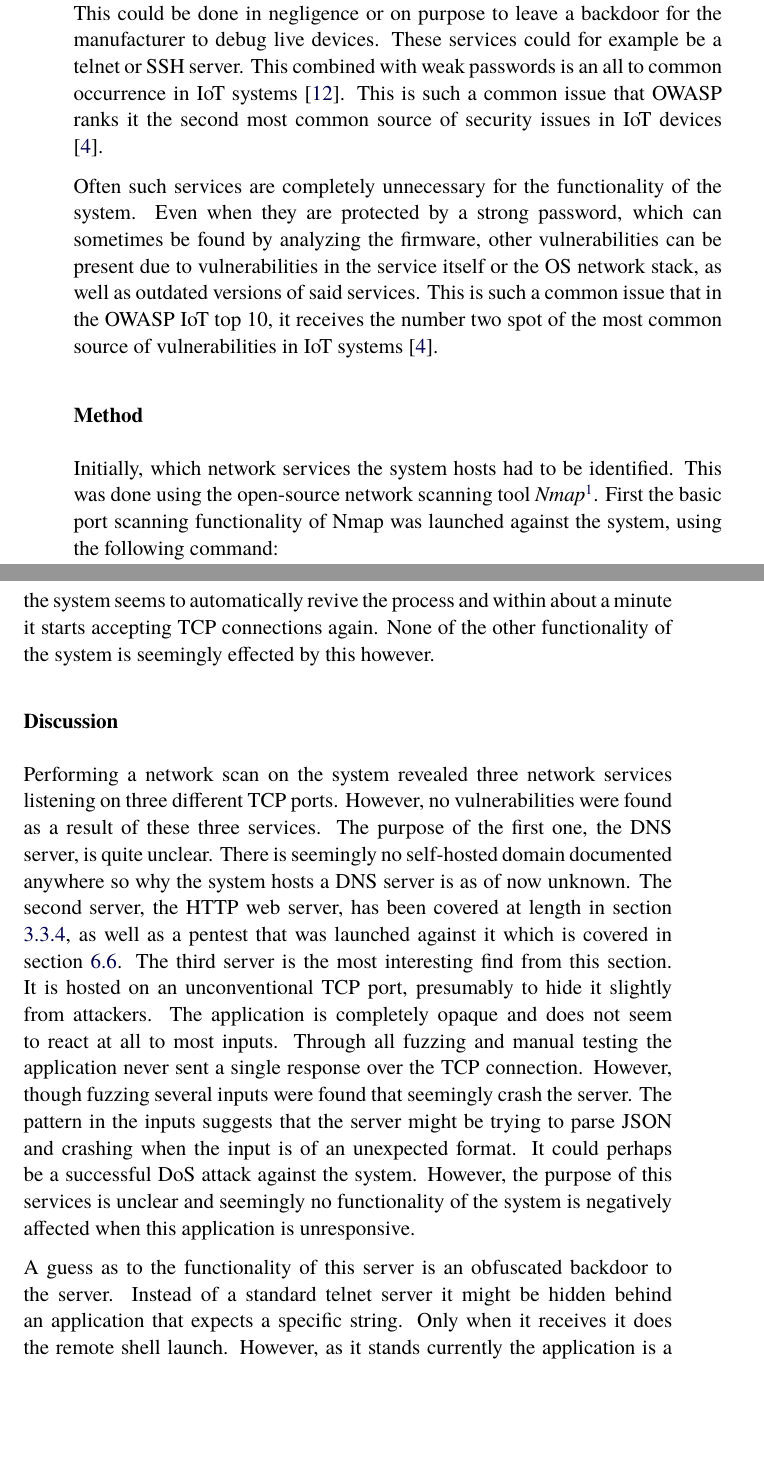
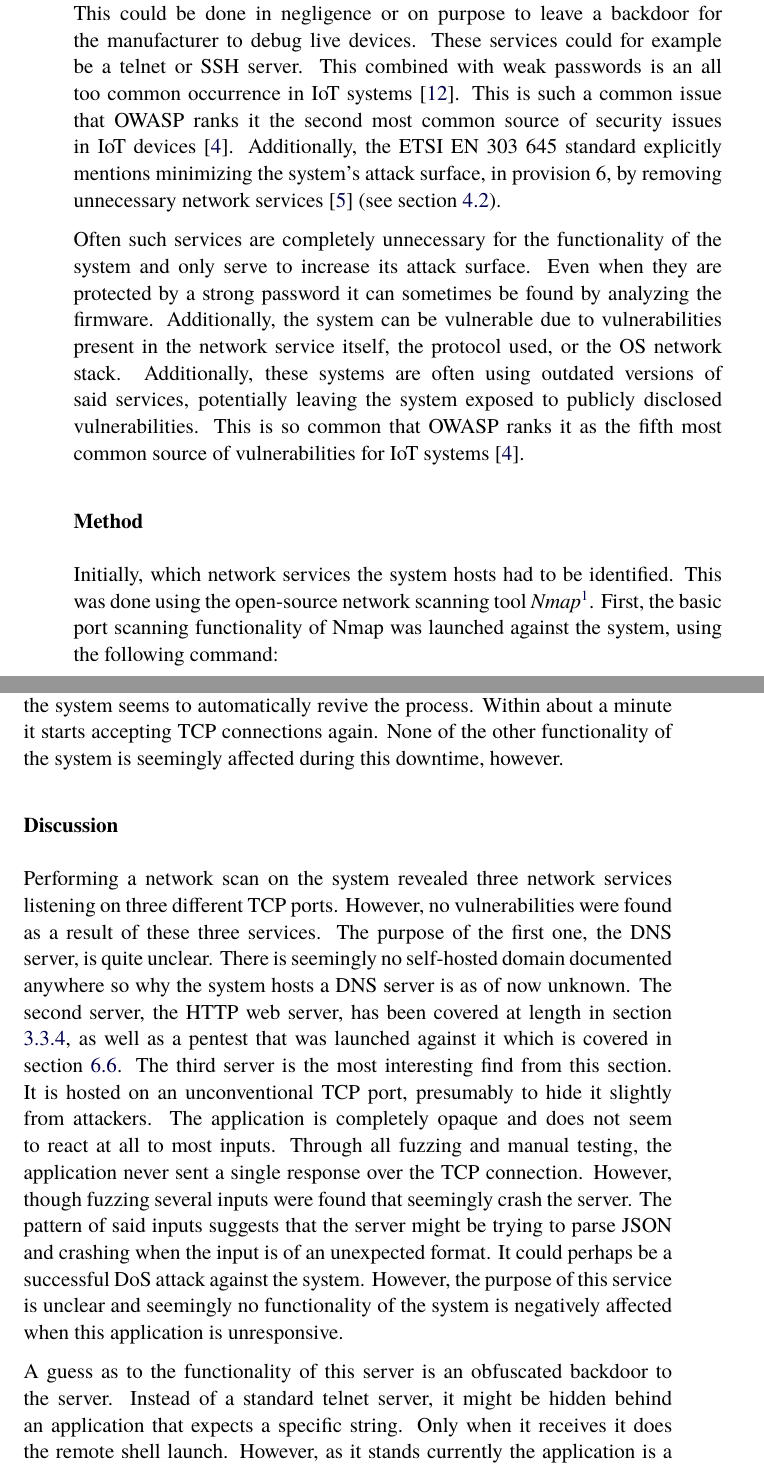
Before and after one commit to AxlLind/master-thesis, a LaTeX thesis (main.tex, which reads chapters/pentesting-tasks/4-network-services.tex): two parts of pages 79 and 82 of 106, joined at a grey line, cut so that both start at the same text, the shorter picture padded with empty space. Compiled offline with pdfLaTeX.

Commit message:
Pentesting: Clean up network services section

```diff
--- a/chapters/pentesting-tasks/4-network-services.tex
+++ b/chapters/pentesting-tasks/4-network-services.tex
@@ -2,12 +2,12 @@
 This section covers the network services found in the system and their implications on the system's security. As rated by OWASP, this is the second most common source of security issues within IoT systems \cite{owasp-iot-top10}, see section \ref{ch:related-work:owasp}.
 
 \subsubsection{Background}
-During development, many manufacturers deploy network services on IoT devices for remote debugging. However, a very common source of vulnerabilities is leaving these network services active on live devices shipped to customers. This could be done in negligence or on purpose to leave a backdoor for the manufacturer to debug live devices. These services could for example be a telnet or SSH server. This combined with weak passwords is an all to common occurrence in IoT systems \cite{understanding-mirai}. This is such a common issue that OWASP ranks it the second most common source of security issues in IoT devices \cite{owasp-iot-top10}.
+During development, many manufacturers deploy network services on IoT devices for remote debugging. However, a very common source of vulnerabilities is leaving these network services active on live devices shipped to customers. This could be done in negligence or on purpose to leave a backdoor for the manufacturer to debug live devices. These services could for example be a telnet or SSH server. This combined with weak passwords is an all too common occurrence in IoT systems \cite{understanding-mirai}. This is such a common issue that OWASP ranks it the second most common source of security issues in IoT devices \cite{owasp-iot-top10}. Additionally, the ETSI EN 303 645 standard explicitly mentions minimizing the system's attack surface, in provision 6, by removing unnecessary network services \cite{etsi-iot-standard} (see section \ref{ch:related-work:etsi}).
 
-Often such services are completely unnecessary for the functionality of the system. Even when they are protected by a strong password, which can sometimes be found by analyzing the firmware, other vulnerabilities can be present due to vulnerabilities in the service itself or the OS network stack, as well as outdated versions of said services. This is such a common issue that in the OWASP IoT top 10, it receives the number two spot of the most common source of vulnerabilities in IoT systems \cite{owasp-iot-top10}.
+Often such services are completely unnecessary for the functionality of the system and only serve to increase its attack surface. Even when they are protected by a strong password it can sometimes be found by analyzing the firmware. Additionally, the system can be vulnerable due to vulnerabilities present in the network service itself, the protocol used, or the OS network stack. Additionally, these systems are often using outdated versions of said services, potentially leaving the system exposed to publicly disclosed vulnerabilities. This is so common that OWASP ranks it as the fifth most common source of vulnerabilities for IoT systems \cite{owasp-iot-top10}.
 
 \subsubsection{Method}
-Initially, which network services the system hosts had to be identified. This was done using the open-source network scanning tool \textit{Nmap}\footnotelink{https://nmap.org/}{2021-05-25}. First the basic port scanning functionality of Nmap was launched against the system, using the following command:
+Initially, which network services the system hosts had to be identified. This was done using the open-source network scanning tool \textit{Nmap}\footnotelink{https://nmap.org/}{2021-05-25}. First, the basic port scanning functionality of Nmap was launched against the system, using the following command:
 \begin{lstlisting}[frame=tb]
     nmap -p- $IP
 \end{lstlisting}
@@ -50,12 +50,12 @@ Lastly, fuzzing the unknown service (\textit{58098/tcp}), using the \textit{Amap
     \label{fig:amapcrap-fuzz-attack}
 \end{figure}
 
-Examining the input further reveals that the first two bytes represent the characters \texttt{[]} in ASCII, which is intriguing. Through manual testing over a telnet connection and trial and error, it was discovered that the application crashed on more inputs. These include \texttt{\{\}} and \texttt{[1,2,3]}, for example. While the application presumably crashes and becomes temporarily unresponsive, the system seems to automatically revive the process and within about a minute it starts accepting TCP connections again. None of the other functionality of the system is seemingly effected by this however.
+Examining the input further reveals that the first two bytes represent the characters \texttt{[]} in ASCII, which is intriguing. Through manual testing over a telnet connection and trial and error, it was discovered that the application crashed on more inputs. These include \texttt{\{\}} and \texttt{[1,2,3]}, for example. While the application presumably crashes and becomes temporarily unresponsive, the system seems to automatically revive the process. Within about a minute it starts accepting TCP connections again. None of the other functionality of the system is seemingly affected during this downtime, however.
 
 \subsubsection{Discussion}
-Performing a network scan on the system revealed three network services listening on three different TCP ports. However, no vulnerabilities were found as a result of these three services. The purpose of the first one, the DNS server, is quite unclear. There is seemingly no self-hosted domain documented anywhere so why the system hosts a DNS server is as of now unknown. The second server, the HTTP web server, has been covered at length in section \ref{ch:system:local-admin}, as well as a pentest that was launched against it which is covered in section \ref{ch:pentesting:password}. The third server is the most interesting find from this section. It is hosted on an unconventional TCP port, presumably to hide it slightly from attackers. The application is completely opaque and does not seem to react at all to most inputs. Through all fuzzing and manual testing the application never sent a single response over the TCP connection. However, though fuzzing several inputs were found that seemingly crash the server. The pattern in the inputs suggests that the server might be trying to parse JSON and crashing when the input is of an unexpected format. It could perhaps be a successful \gls{DOS} attack against the system. However, the purpose of this services is unclear and seemingly no functionality of the system is negatively affected when this application is unresponsive.
+Performing a network scan on the system revealed three network services listening on three different TCP ports. However, no vulnerabilities were found as a result of these three services. The purpose of the first one, the DNS server, is quite unclear. There is seemingly no self-hosted domain documented anywhere so why the system hosts a DNS server is as of now unknown. The second server, the HTTP web server, has been covered at length in section \ref{ch:system:local-admin}, as well as a pentest that was launched against it which is covered in section \ref{ch:pentesting:password}. The third server is the most interesting find from this section. It is hosted on an unconventional TCP port, presumably to hide it slightly from attackers. The application is completely opaque and does not seem to react at all to most inputs. Through all fuzzing and manual testing, the application never sent a single response over the TCP connection. However, though fuzzing several inputs were found that seemingly crash the server. The pattern of said inputs suggests that the server might be trying to parse JSON and crashing when the input is of an unexpected format. It could perhaps be a successful \gls{DOS} attack against the system. However, the purpose of this service is unclear and seemingly no functionality of the system is negatively affected when this application is unresponsive.
 
-A guess as to the functionality of this server is an obfuscated backdoor to the server. Instead of a standard telnet server it might be hidden behind an application that expects a specific string. Only when it receives it does the remote shell launch. However, as it stands currently the application is a complete black box. Without access to the firmware additional investigation is very difficult. It was therefore considered unfeasible and it was not investigated further.
+A guess as to the functionality of this server is an obfuscated backdoor to the server. Instead of a standard telnet server, it might be hidden behind an application that expects a specific string. Only when it receives it does the remote shell launch. However, as it stands currently the application is a complete black box. Without access to the firmware additional investigation is very difficult. It was therefore considered unfeasible and it was not investigated further.
 
 As stated, no additional vulnerabilities were discovered as a result of this investigation into the systems network services. The more important question, however, is \textit{why}? When OWASP ranks it as the second most common source of security issues for this type of system \cite{owasp-iot-top10}, why are these network services active on the device in the first place? It is in clear violation of provision 6 of the ETSI EN 303 645 standard, urging manufacturers to minimize the attack surface. There is seemingly no reason for them to exist. If one were to discover the password to the admin web panel, for example, every aspect of the security of the system is compromised. It opens up the system to potentially critical vulnerabilities. Climax Technology have already made this mistake at least once before. Researchers investigating a similar system from the same manufacturer discovered a telnet server listening on a similar unconventional high port. By analyzing the firmware they found that the root password could be derived simply from the panels MAC address \cite{labvienna} (see section \ref{ch:related-work:lupus}), giving them complete control over the system. This is a typical example of both the number one spot in the OWASP IoT top 10, and a violation of the first provision of the ETSI EN 303 645 standard.
 
```
Also changed, not shown: chapters/preface.tex (+1 -1 lines), chapters/pentesting-tasks/4-network-services.tex (8 more changed lines).
